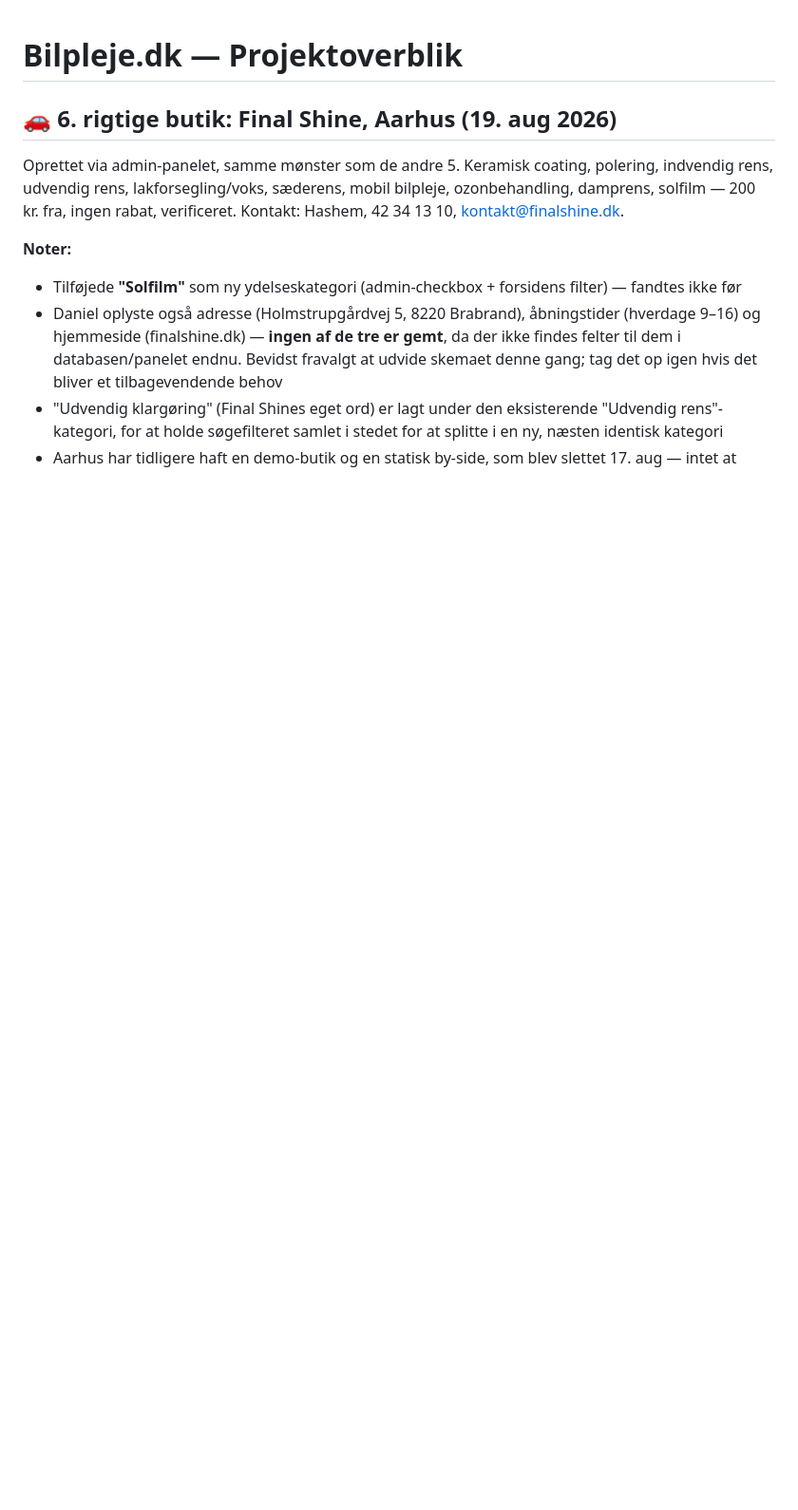
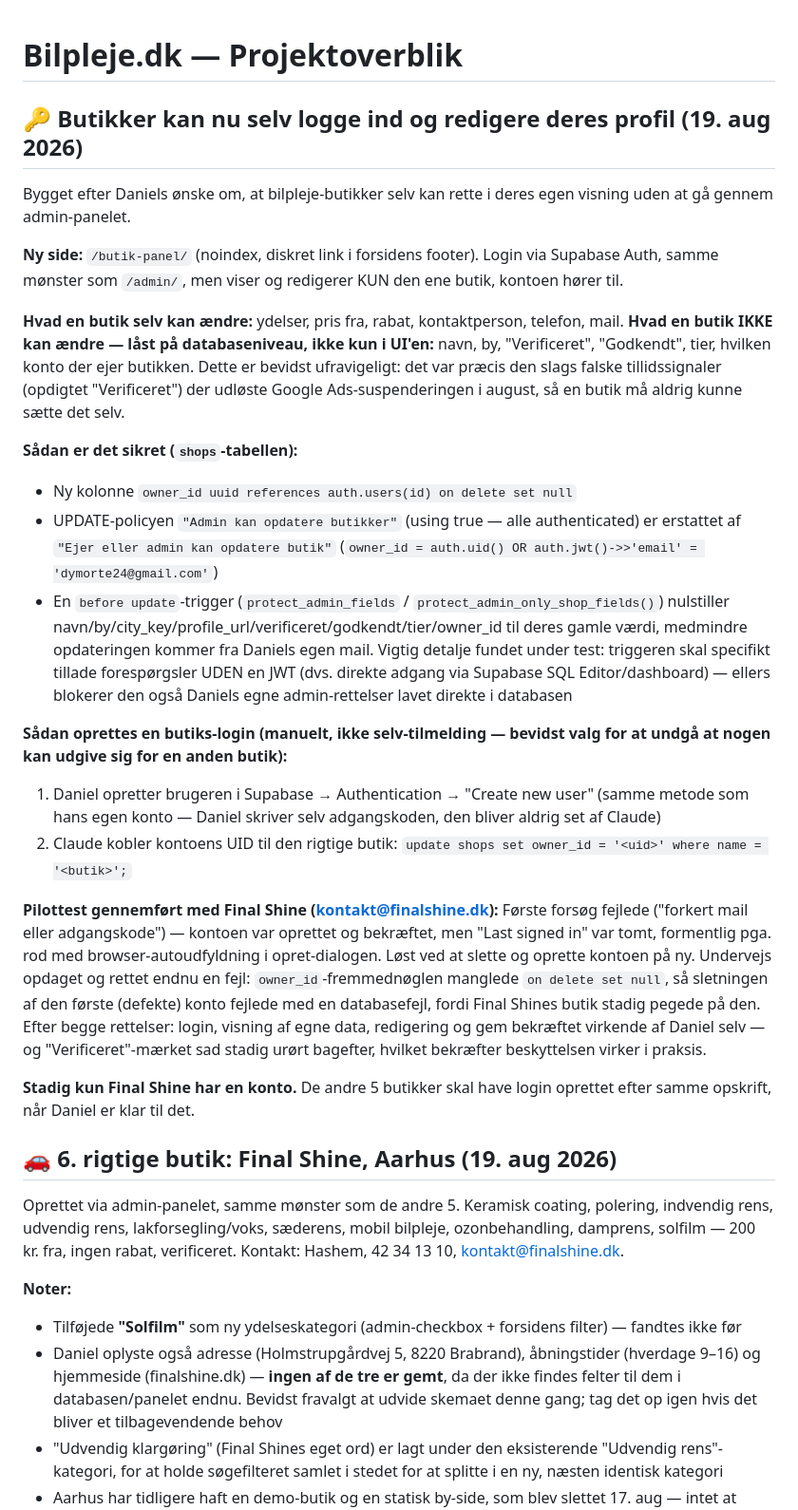
Before and after one commit to dymorte24-beep/Marked-Bilpleje, a Markdown page: PROJEKT-NOTER.md, the part around the change. Shown at 95% size. Rendered like a GitHub page; blank space fills up the shorter version.

Commit message:
Document shop self-service panel design, security model, and pilot test
Co-Authored-By: Claude Sonnet 5 <noreply@anthropic.com>

```diff
--- a/PROJEKT-NOTER.md
+++ b/PROJEKT-NOTER.md
@@ -1,4 +1,25 @@
 # Bilpleje.dk — Projektoverblik
+
+## 🔑 Butikker kan nu selv logge ind og redigere deres profil (19. aug 2026)
+Bygget efter Daniels ønske om, at bilpleje-butikker selv kan rette i deres egen visning uden at gå gennem admin-panelet.
+
+**Ny side:** `/butik-panel/` (noindex, diskret link i forsidens footer). Login via Supabase Auth, samme mønster som `/admin/`, men viser og redigerer KUN den ene butik, kontoen hører til.
+
+**Hvad en butik selv kan ændre:** ydelser, pris fra, rabat, kontaktperson, telefon, mail.
+**Hvad en butik IKKE kan ændre — låst på databaseniveau, ikke kun i UI'en:** navn, by, "Verificeret", "Godkendt", tier, hvilken konto der ejer butikken. Dette er bevidst ufravigeligt: det var præcis den slags falske tillidssignaler (opdigtet "Verificeret") der udløste Google Ads-suspenderingen i august, så en butik må aldrig kunne sætte det selv.
+
+**Sådan er det sikret (`shops`-tabellen):**
+- Ny kolonne `owner_id uuid references auth.users(id) on delete set null`
+- UPDATE-policyen `"Admin kan opdatere butikker"` (using true — alle authenticated) er erstattet af `"Ejer eller admin kan opdatere butik"` (`owner_id = auth.uid() OR auth.jwt()->>'email' = 'dymorte24@gmail.com'`)
+- En `before update`-trigger (`protect_admin_fields` / `protect_admin_only_shop_fields()`) nulstiller navn/by/city_key/profile_url/verificeret/godkendt/tier/owner_id til deres gamle værdi, medmindre opdateringen kommer fra Daniels egen mail. Vigtig detalje fundet under test: triggeren skal specifikt tillade forespørgsler UDEN en JWT (dvs. direkte adgang via Supabase SQL Editor/dashboard) — ellers blokerer den også Daniels egne admin-rettelser lavet direkte i databasen
+
+**Sådan oprettes en butiks-login (manuelt, ikke selv-tilmelding — bevidst valg for at undgå at nogen kan udgive sig for en anden butik):**
+1. Daniel opretter brugeren i Supabase → Authentication → "Create new user" (samme metode som hans egen konto — Daniel skriver selv adgangskoden, den bliver aldrig set af Claude)
+2. Claude kobler kontoens UID til den rigtige butik: `update shops set owner_id = '<uid>' where name = '<butik>';`
+
+**Pilottest gennemført med Final Shine (kontakt@finalshine.dk):** Første forsøg fejlede ("forkert mail eller adgangskode") — kontoen var oprettet og bekræftet, men "Last signed in" var tomt, formentlig pga. rod med browser-autoudfyldning i opret-dialogen. Løst ved at slette og oprette kontoen på ny. Undervejs opdaget og rettet endnu en fejl: `owner_id`-fremmednøglen manglede `on delete set null`, så sletningen af den første (defekte) konto fejlede med en databasefejl, fordi Final Shines butik stadig pegede på den. Efter begge rettelser: login, visning af egne data, redigering og gem bekræftet virkende af Daniel selv — og "Verificeret"-mærket sad stadig urørt bagefter, hvilket bekræfter beskyttelsen virker i praksis.
+
+**Stadig kun Final Shine har en konto.** De andre 5 butikker skal have login oprettet efter samme opskrift, når Daniel er klar til det.
 
 ## 🚗 6. rigtige butik: Final Shine, Aarhus (19. aug 2026)
 Oprettet via admin-panelet, samme mønster som de andre 5. Keramisk coating, polering, indvendig rens, udvendig rens, lakforsegling/voks, sæderens, mobil bilpleje, ozonbehandling, damprens, solfilm — 200 kr. fra, ingen rabat, verificeret. Kontakt: Hashem, 42 34 13 10, kontakt@finalshine.dk.
```
